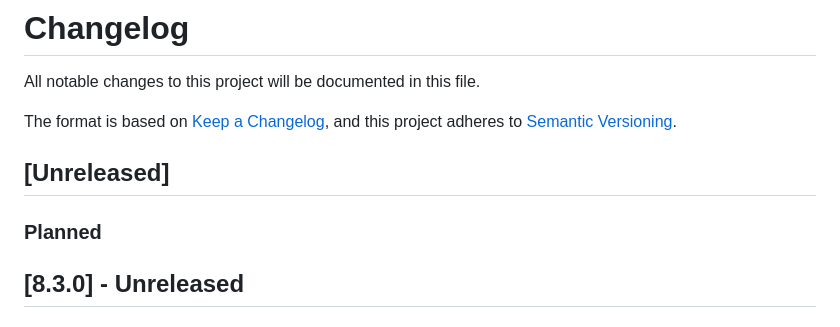
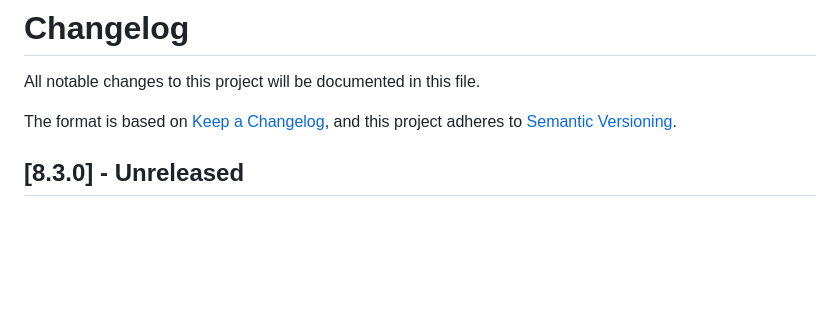
Before and after one commit to krinistof/dt, a Markdown page: CHANGELOG.md, the part around the change. GitHub-like rendering; blank space fills up the shorter version.

Commit message:
fix(docs): remove empty chapter

```diff
--- a/CHANGELOG.md
+++ b/CHANGELOG.md
@@ -4,10 +4,6 @@ All notable changes to this project will be documented in this file.
 
 The format is based on [Keep a Changelog](https://keepachangelog.com/en/1.0.0/),
 and this project adheres to [Semantic Versioning](https://semver.org/spec/v2.0.0.html).
-
-## [Unreleased]
-
-### Planned
 
 ## [8.3.0] - Unreleased
 
```
